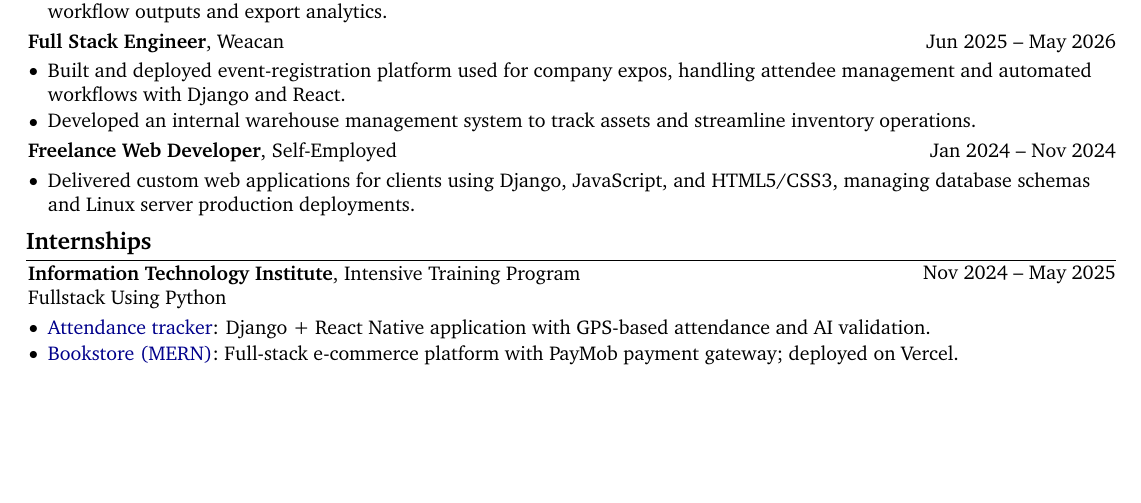
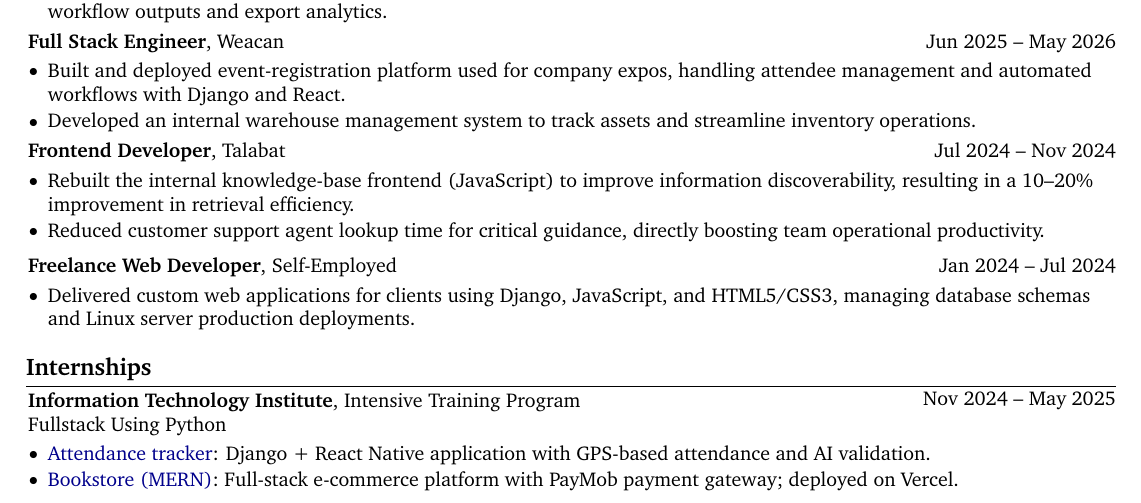
Before and after one commit to OmarDerwy/cvWithLATEX, a LaTeX document (main.tex, which reads Experience/Freelance/freelance.tex): part of the page, cut so that both start at the same text, the shorter picture padded with empty space. Compiled offline with pdfLaTeX.

Commit message:
fix time range mistakes

```diff
--- a/Experience/Freelance/freelance.tex
+++ b/Experience/Freelance/freelance.tex
@@ -1,5 +1,5 @@
 \begin{twocolentry}{
-        Jan 2024 – Nov 2024
+        Jan 2024 – Jul 2024
     }
 \textbf{Freelance Web Developer}, Self-Employed\end{twocolentry}
 
```
Also changed, not shown: Experience/index.tex (+3 -3 lines).
